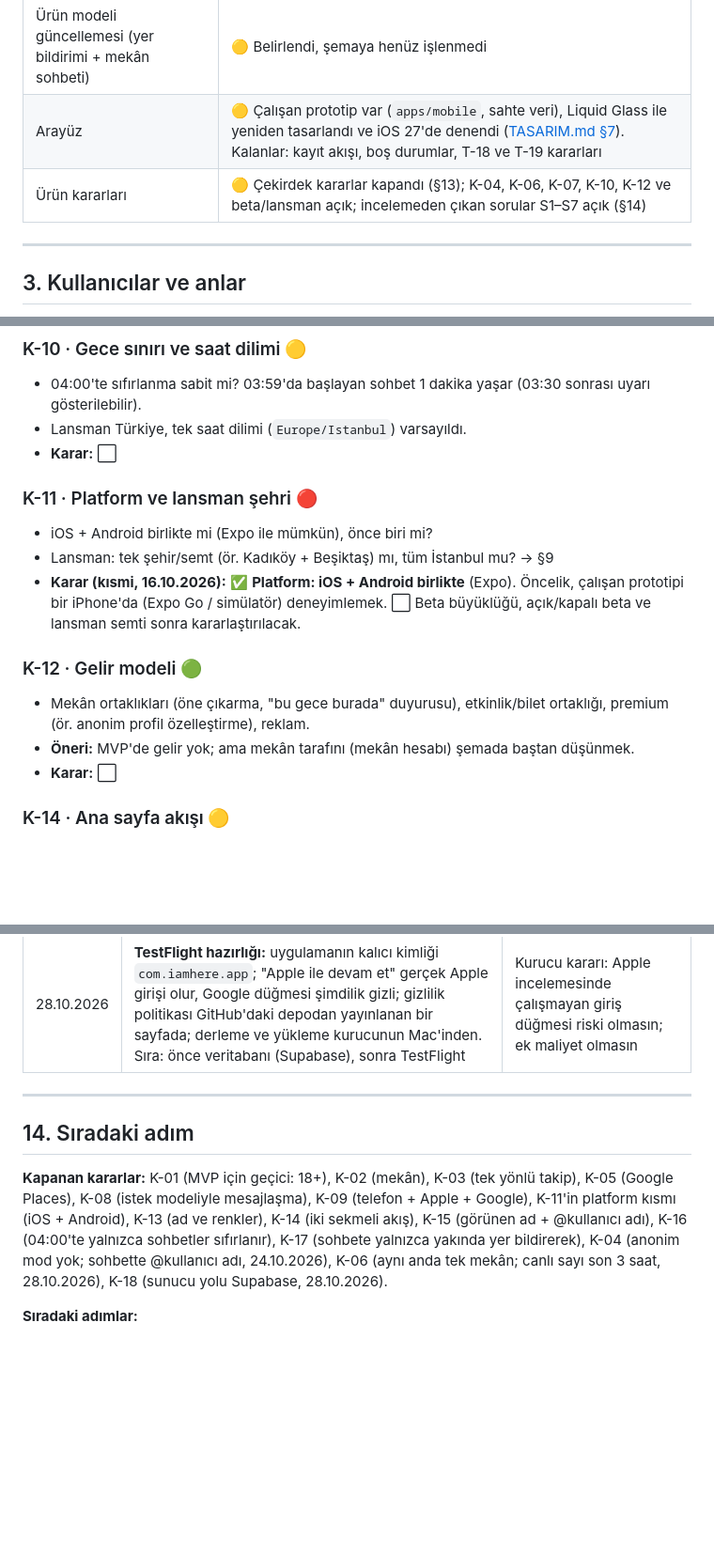
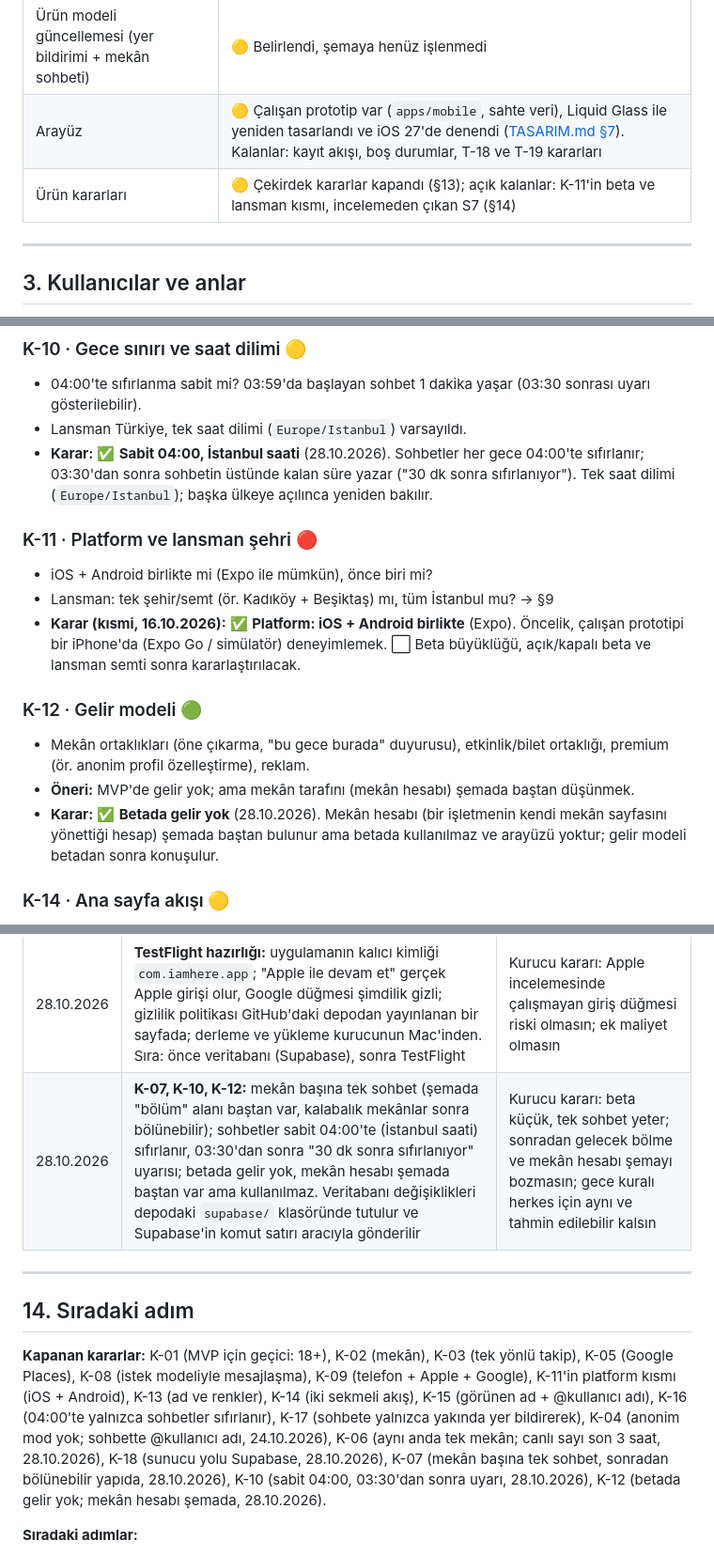
Before and after one commit to fmcsr/iamhere, a Markdown page: docs/ROTA.md, 3 parts joined by grey strips. Shown at 94% size. GitHub-like rendering; blank space fills up the shorter version.

```diff
--- a/docs/ROTA.md
+++ b/docs/ROTA.md
@@ -55,7 +55,7 @@
 | Veritabanı şeması + 04:00 silme motoru | ✅ Yazıldı, 80 test ile doğrulandı (ilk ürün modeline göre) |
 | Ürün modeli güncellemesi (yer bildirimi + mekân sohbeti) | 🟡 Belirlendi, şemaya henüz işlenmedi |
 | Arayüz | 🟡 Çalışan prototip var (`apps/mobile`, sahte veri), Liquid Glass ile yeniden tasarlandı ve iOS 27'de denendi ([TASARIM.md §7](TASARIM.md#7-uygulama-sırası)). Kalanlar: kayıt akışı, boş durumlar, T-18 ve T-19 kararları |
-| Ürün kararları | 🟡 Çekirdek kararlar kapandı (§13); K-04, K-06, K-07, K-10, K-12 ve beta/lansman açık; incelemeden çıkan sorular S1–S7 açık (§14) |
+| Ürün kararları | 🟡 Çekirdek kararlar kapandı (§13); açık kalanlar: K-11'in beta ve lansman kısmı, incelemeden çıkan S7 (§14) |
 
 ---
 
@@ -284,7 +284,7 @@ Sınıflandırma: **Olmazsa olmaz** (MVP) · **Güçlü aday** (MVP+1) · **Belk
 ### K-10 · Gece sınırı ve saat dilimi 🟡
 - 04:00'te sıfırlanma sabit mi? 03:59'da başlayan sohbet 1 dakika yaşar (03:30 sonrası uyarı gösterilebilir).
 - Lansman Türkiye, tek saat dilimi (`Europe/Istanbul`) varsayıldı.
-- **Karar:** ⬜
+- **Karar:** ✅ **Sabit 04:00, İstanbul saati** (28.10.2026). Sohbetler her gece 04:00'te sıfırlanır; 03:30'dan sonra sohbetin üstünde kalan süre yazar ("30 dk sonra sıfırlanıyor"). Tek saat dilimi (`Europe/Istanbul`); başka ülkeye açılınca yeniden bakılır.
 
 ### K-11 · Platform ve lansman şehri 🔴
 - iOS + Android birlikte mi (Expo ile mümkün), önce biri mi?
@@ -294,7 +294,7 @@ Sınıflandırma: **Olmazsa olmaz** (MVP) · **Güçlü aday** (MVP+1) · **Belk
 ### K-12 · Gelir modeli 🟢
 - Mekân ortaklıkları (öne çıkarma, "bu gece burada" duyurusu), etkinlik/bilet ortaklığı, premium (ör. anonim profil özelleştirme), reklam.
 - **Öneri:** MVP'de gelir yok; ama mekân tarafını (mekân hesabı) şemada baştan düşünmek.
-- **Karar:** ⬜
+- **Karar:** ✅ **Betada gelir yok** (28.10.2026). Mekân hesabı (bir işletmenin kendi mekân sayfasını yönettiği hesap) şemada baştan bulunur ama betada kullanılmaz ve arayüzü yoktur; gelir modeli betadan sonra konuşulur.
 
 ### K-14 · Ana sayfa akışı 🟡
 - **Güncelleme (17.10.2026):** Ana sayfa artık mekân odaklı bölümlerle başlıyor; iki sekmeli akış "Paylaşımlar" bölümünün içinde (TASARIM.md T-20).
@@ -542,12 +542,13 @@ Faz 6  Lansman
 | 28.10.2026 | **K-18: Sunucu yolu Supabase** (beta için): Postgres + PostGIS + pg_cron, giriş, dosya deposu, gerçek zamanlı; ücretsiz planla başlanır | Kurucu kararı: hızlı başlangıç, yerel kurulum gerekmiyor; şema düz SQL olduğu için ileride taşınabilir |
 | 28.10.2026 | **İlk TestFlight sürümü şimdiki prototiple** (sahte veri; testçiler birbirini göremez), mevcut bir Apple Developer hesabı üzerinden. Kararlar sonraki sürümlerde | Kurucu kararı: çevredeki insanlar uygulamayı kendi telefonlarında denesin |
 | 28.10.2026 | **TestFlight hazırlığı:** uygulamanın kalıcı kimliği `com.iamhere.app`; "Apple ile devam et" gerçek Apple girişi olur, Google düğmesi şimdilik gizli; gizlilik politikası GitHub'daki depodan yayınlanan bir sayfada; derleme ve yükleme kurucunun Mac'inden. Sıra: önce veritabanı (Supabase), sonra TestFlight | Kurucu kararı: Apple incelemesinde çalışmayan giriş düğmesi riski olmasın; ek maliyet olmasın |
+| 28.10.2026 | **K-07, K-10, K-12:** mekân başına tek sohbet (şemada "bölüm" alanı baştan var, kalabalık mekânlar sonra bölünebilir); sohbetler sabit 04:00'te (İstanbul saati) sıfırlanır, 03:30'dan sonra "30 dk sonra sıfırlanıyor" uyarısı; betada gelir yok, mekân hesabı şemada baştan var ama kullanılmaz. Veritabanı değişiklikleri depodaki `supabase/` klasöründe tutulur ve Supabase'in komut satırı aracıyla gönderilir | Kurucu kararı: beta küçük, tek sohbet yeter; sonradan gelecek bölme ve mekân hesabı şemayı bozmasın; gece kuralı herkes için aynı ve tahmin edilebilir kalsın |
 
 ---
 
 ## 14. Sıradaki adım
 
-**Kapanan kararlar:** K-01 (MVP için geçici: 18+), K-02 (mekân), K-03 (tek yönlü takip), K-05 (Google Places), K-08 (istek modeliyle mesajlaşma), K-09 (telefon + Apple + Google), K-11'in platform kısmı (iOS + Android), K-13 (ad ve renkler), K-14 (iki sekmeli akış), K-15 (görünen ad + @kullanıcı adı), K-16 (04:00'te yalnızca sohbetler sıfırlanır), K-17 (sohbete yalnızca yakında yer bildirerek), K-04 (anonim mod yok; sohbette @kullanıcı adı, 24.10.2026), K-06 (aynı anda tek mekân; canlı sayı son 3 saat, 28.10.2026), K-18 (sunucu yolu Supabase, 28.10.2026).
+**Kapanan kararlar:** K-01 (MVP için geçici: 18+), K-02 (mekân), K-03 (tek yönlü takip), K-05 (Google Places), K-08 (istek modeliyle mesajlaşma), K-09 (telefon + Apple + Google), K-11'in platform kısmı (iOS + Android), K-13 (ad ve renkler), K-14 (iki sekmeli akış), K-15 (görünen ad + @kullanıcı adı), K-16 (04:00'te yalnızca sohbetler sıfırlanır), K-17 (sohbete yalnızca yakında yer bildirerek), K-04 (anonim mod yok; sohbette @kullanıcı adı, 24.10.2026), K-06 (aynı anda tek mekân; canlı sayı son 3 saat, 28.10.2026), K-18 (sunucu yolu Supabase, 28.10.2026), K-07 (mekân başına tek sohbet, sonradan bölünebilir yapıda, 28.10.2026), K-10 (sabit 04:00, 03:30'dan sonra uyarı, 28.10.2026), K-12 (betada gelir yok; mekân hesabı şemada, 28.10.2026).
 
 **Sıradaki adımlar:**
 1. ~~[TASARIM.md §6](TASARIM.md#6-raporlar-arasındaki-çelişkiler-ve-karar-önerileri)'daki tasarım kararlarını (T-1…T-10) birlikte ver.~~ ✅ Hepsi kabul edildi (17.10.2026).
```
Also changed, not shown: other parts of docs/ROTA.md (+2 -2 lines), docs/ARCHITECTURE.md (+6 -4 lines), docs/TASARIM.md (+1 -1 lines).
